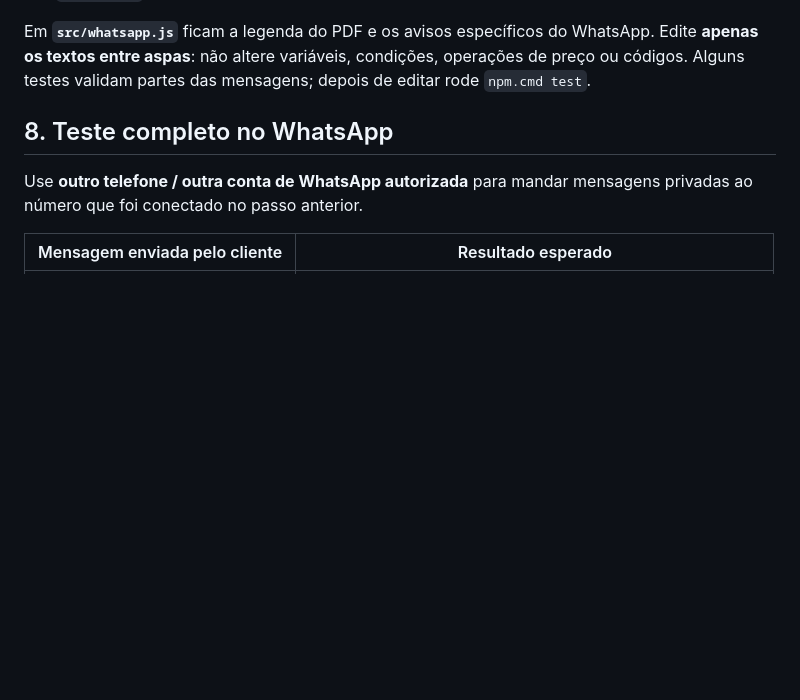
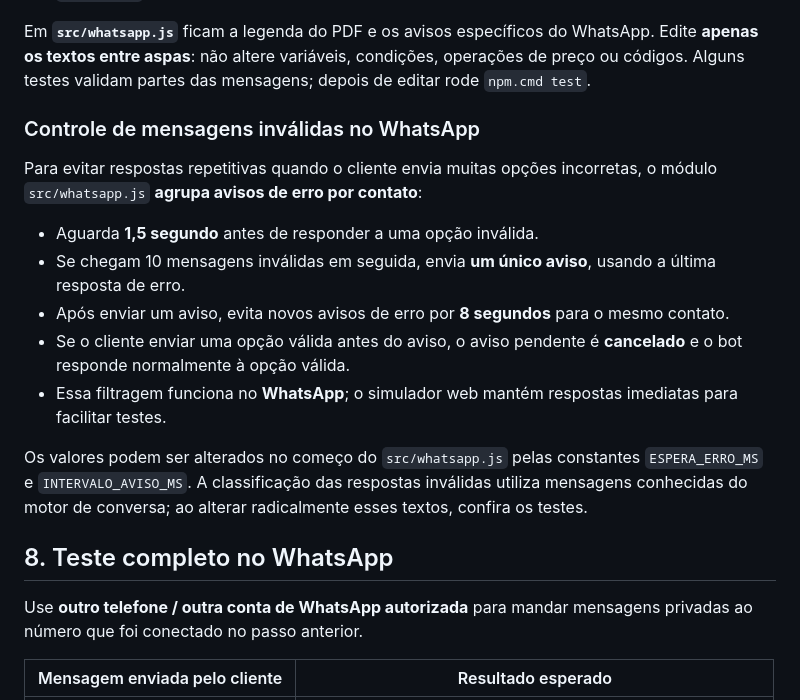
Before and after one commit to JulioYukio/pizzaria-chatbot, a Markdown page: README.md, the part around the change. GitHub-like rendering; blank space fills up the shorter version.

Commit message:
docs: explicar agrupamento de respostas inválidas no WhatsApp

```diff
--- a/README.md
+++ b/README.md
@@ -234,6 +234,19 @@ do WhatsApp. Edite **apenas os textos entre aspas**: não altere variáveis,
 condições, operações de preço ou códigos. Alguns testes validam partes das
 mensagens; depois de editar rode `npm.cmd test`.
 
+
+### Controle de mensagens inválidas no WhatsApp
+
+Para evitar respostas repetitivas quando o cliente envia muitas opções incorretas, o módulo `src/whatsapp.js` **agrupa avisos de erro por contato**:
+
+- Aguarda **1,5 segundo** antes de responder a uma opção inválida.
+- Se chegam 10 mensagens inválidas em seguida, envia **um único aviso**, usando a última resposta de erro.
+- Após enviar um aviso, evita novos avisos de erro por **8 segundos** para o mesmo contato.
+- Se o cliente enviar uma opção válida antes do aviso, o aviso pendente é **cancelado** e o bot responde normalmente à opção válida.
+- Essa filtragem funciona no **WhatsApp**; o simulador web mantém respostas imediatas para facilitar testes.
+
+Os valores podem ser alterados no começo do `src/whatsapp.js` pelas constantes `ESPERA_ERRO_MS` e `INTERVALO_AVISO_MS`. A classificação das respostas inválidas utiliza mensagens conhecidas do motor de conversa; ao alterar radicalmente esses textos, confira os testes.
+
 ## 8. Teste completo no WhatsApp
 
 Use **outro telefone / outra conta de WhatsApp autorizada** para mandar mensagens privadas ao número que foi conectado no passo anterior.
```
